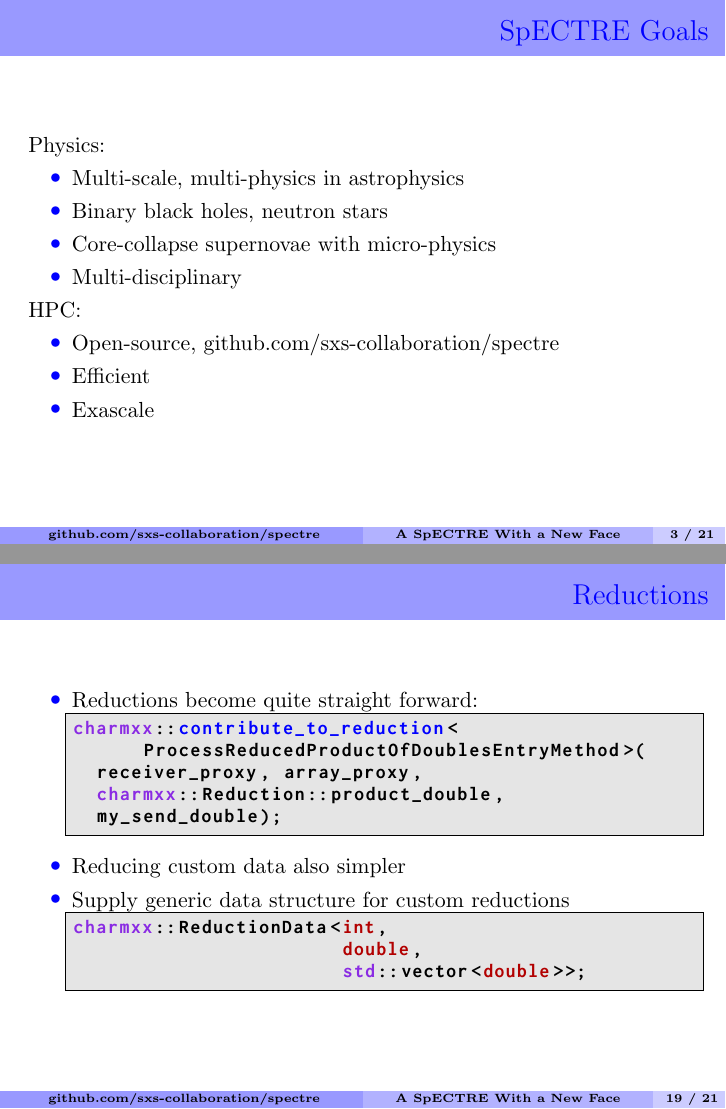
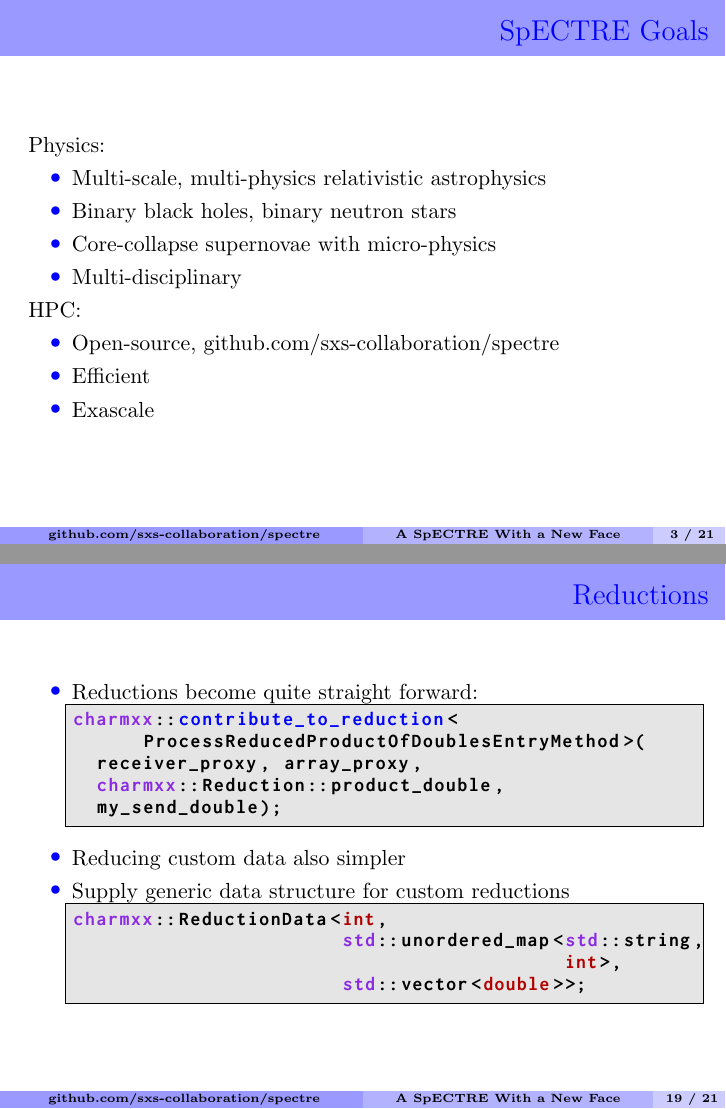
Before and after one commit to nilsdeppe/talks-2018-charm, LaTeX slides (charm_talk.tex): pages 3 and 26 of 29, joined at a grey line. Compiled offline with pdfLaTeX.

Commit message:
Minor tweaks to wording after practice talk

```diff
--- a/charm_talk.tex
+++ b/charm_talk.tex
@@ -142,8 +142,8 @@ $\;\;\;\;$\includegraphics[height=.2\textheight]{CULogo-red120px.pdf}
   \frametitle{SpECTRE Goals}
   Physics:
   \begin{itemize}
-  \item Multi-scale, multi-physics in astrophysics
-  \item Binary black holes, neutron stars
+  \item Multi-scale, multi-physics relativistic astrophysics
+  \item Binary black holes, binary neutron stars
   \item Core-collapse supernovae with micro-physics
   \item Multi-disciplinary
   \end{itemize}
@@ -432,7 +432,8 @@ charmxx::contribute_to_reduction<
   \item<2-> Supply generic data structure for custom reductions
 \begin{lstlisting}
 charmxx::ReductionData<int,
-                       double,
+                       std::unordered_map<std::string,
+                                          int>,
                        std::vector<double>>;
 \end{lstlisting}
   \end{itemize}
```
Also changed, not shown: charm_talk.tex (2 more changed lines).
